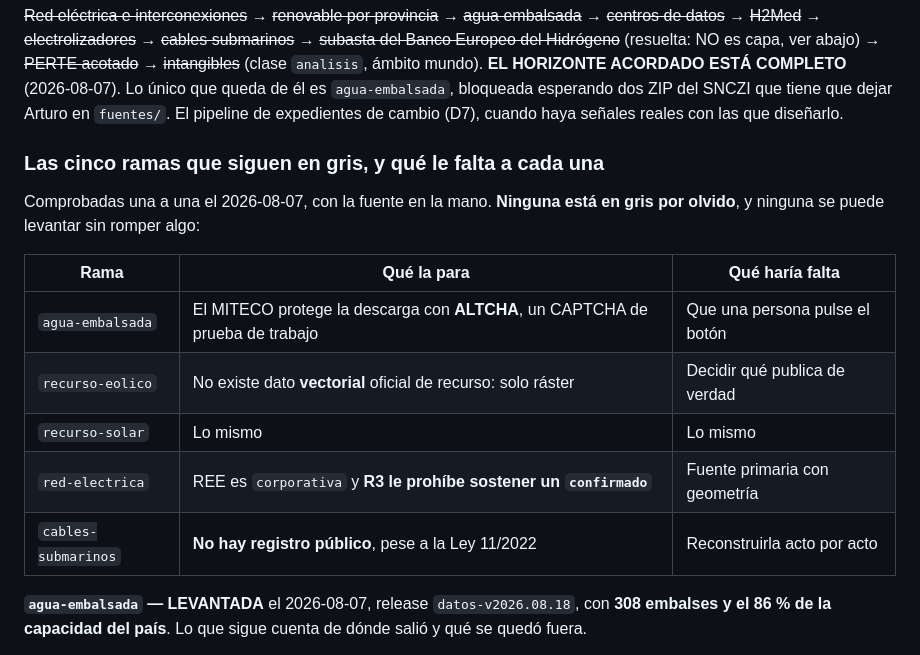
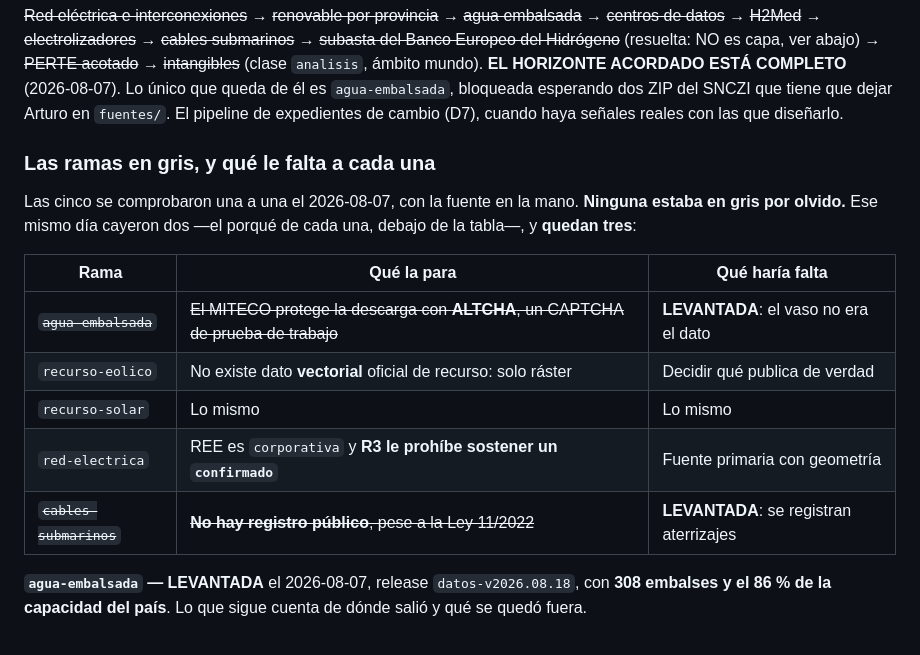
Before and after one commit to ArturoVazquez/atlas-estrategico-espana, a Markdown page: PLAN.md, the part around the change. Drawn GitHub-style.

Commit message:
El epígrafe decía cinco ramas en gris, y ya eran tres
Las dos que cayeron hoy —agua-embalsada y cables-submarinos— tienen su nota
de LEVANTADA justo debajo de la tabla, pero ni el título ni las filas se
enteraron. Es la misma avería que la cabecera del manifiesto esta mañana: se
actualiza el detalle y se olvida el encabezado que lo resume.

La tabla no se poda, se tacha: por qué una rama estuvo en gris y qué la
levantó es exactamente lo que hay que poder leer después.

```diff
--- a/PLAN.md
+++ b/PLAN.md
@@ -241,18 +241,19 @@ que queda de él es `agua-embalsada`, bloqueada esperando dos ZIP del SNCZI que
 tiene que dejar Arturo en `fuentes/`. El pipeline de expedientes de cambio (D7),
 cuando haya señales reales con las que diseñarlo.
 
-### Las cinco ramas que siguen en gris, y qué le falta a cada una
+### Las ramas en gris, y qué le falta a cada una
 
-Comprobadas una a una el 2026-08-07, con la fuente en la mano. **Ninguna está
-en gris por olvido**, y ninguna se puede levantar sin romper algo:
+Las cinco se comprobaron una a una el 2026-08-07, con la fuente en la mano.
+**Ninguna estaba en gris por olvido.** Ese mismo día cayeron dos —el porqué de
+cada una, debajo de la tabla—, y **quedan tres**:
 
 | Rama | Qué la para | Qué haría falta |
 |---|---|---|
-| `agua-embalsada` | El MITECO protege la descarga con **ALTCHA**, un CAPTCHA de prueba de trabajo | Que una persona pulse el botón |
+| ~~`agua-embalsada`~~ | ~~El MITECO protege la descarga con **ALTCHA**, un CAPTCHA de prueba de trabajo~~ | **LEVANTADA**: el vaso no era el dato |
 | `recurso-eolico` | No existe dato **vectorial** oficial de recurso: solo ráster | Decidir qué publica de verdad |
 | `recurso-solar` | Lo mismo | Lo mismo |
 | `red-electrica` | REE es `corporativa` y **R3 le prohíbe sostener un `confirmado`** | Fuente primaria con geometría |
-| `cables-submarinos` | **No hay registro público**, pese a la Ley 11/2022 | Reconstruirla acto por acto |
+| ~~`cables-submarinos`~~ | ~~**No hay registro público**, pese a la Ley 11/2022~~ | **LEVANTADA**: se registran aterrizajes |
 
 **`agua-embalsada` — LEVANTADA** el 2026-08-07, release `datos-v2026.08.18`, con
 **308 embalses y el 86 % de la capacidad del país**. Lo que sigue cuenta de dónde
```
